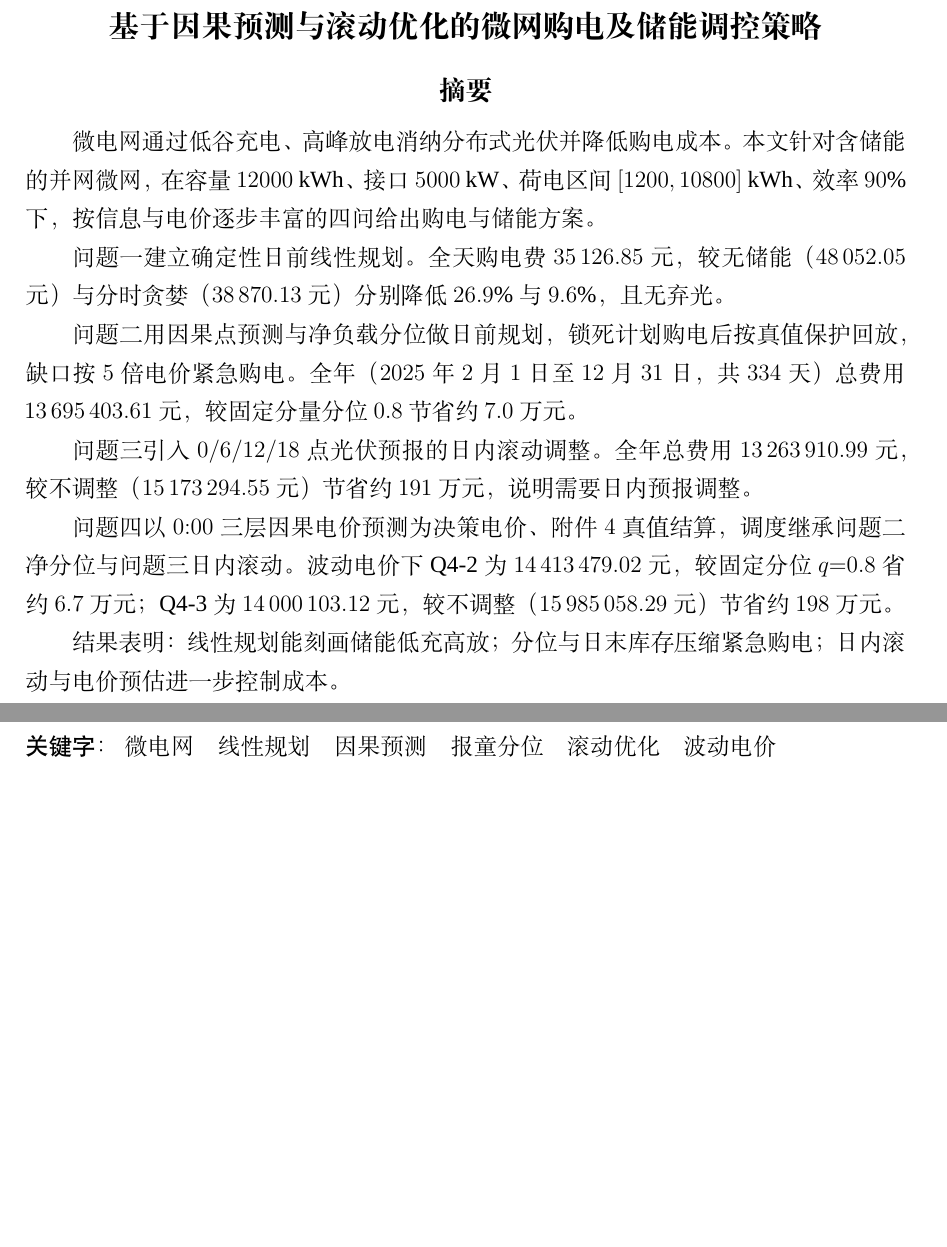
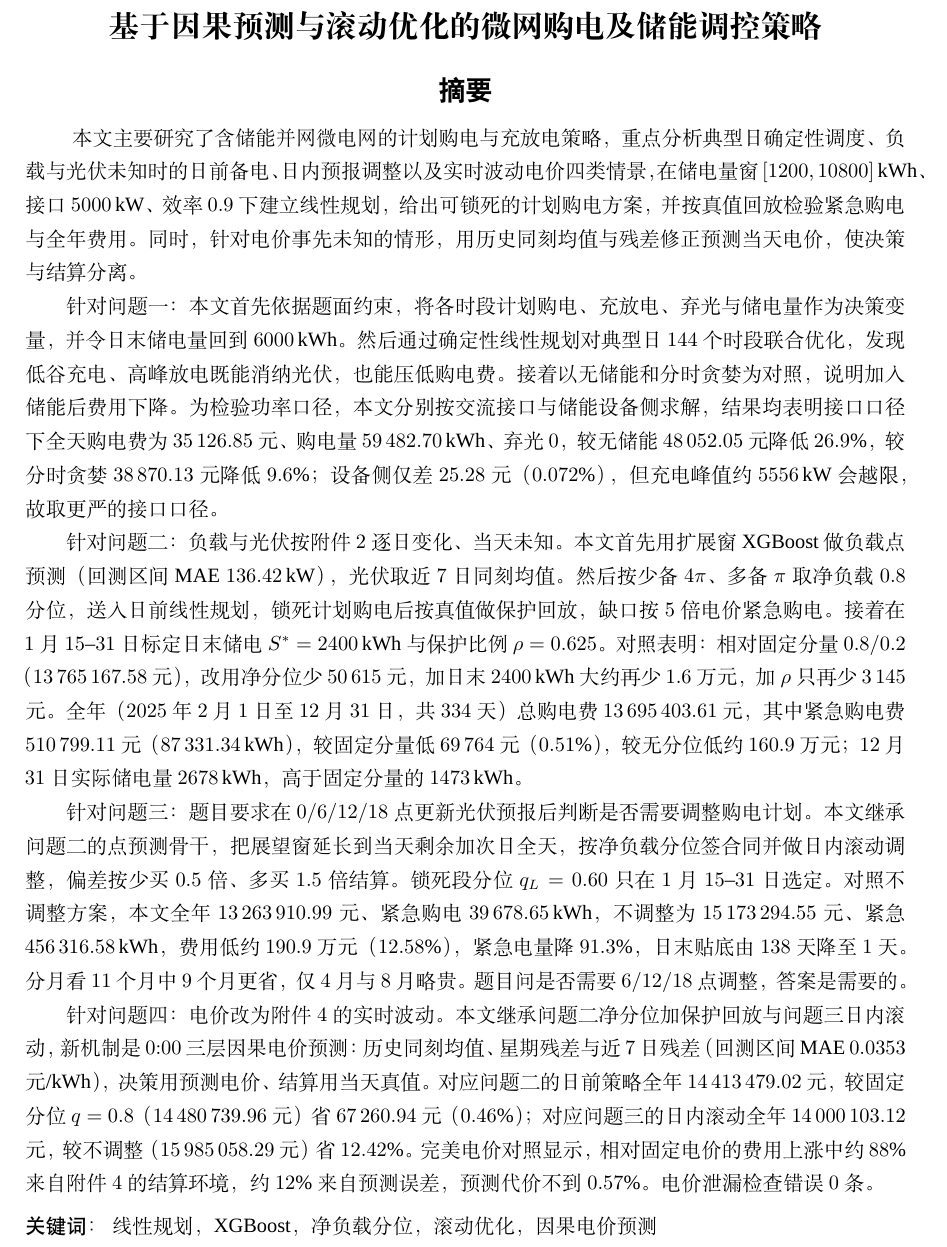
Before and after one commit to Sen-illion/math-modeling-paper, a LaTeX thesis (main_print.tex, which reads cumcmthesis.cls, paper_body.tex): two parts of pages 2 and 3 of 50 before the commit and part of page 2 of 50 after it, the two joined at a grey line, cut so that both start at the same text, the shorter picture padded with empty space. Compiled offline with XeLaTeX; a missing font is replaced by an installed copy or a similar font.

Commit message:
Rewrite the abstract to the CUMCM sample layout, with numbers and controls in each question.
Co-authored-by: Cursor <cursoragent@cursor.com>

```diff
--- a/cumcmthesis.cls
+++ b/cumcmthesis.cls
@@ -455,9 +455,10 @@ Just choose `xelatex', no `pdflatex' or `latex' and so on.}
 		\section*{\abstractname}%
 	\else
 	 \begin{center}%
-	{\zihao{4}\bfseries \abstractname\vspace{-.5em}\vspace{\z@}}%
+	{\zihao{4}\bfseries \heiti \abstractname\vspace{-.5em}\vspace{\z@}}%
 	 \end{center}%
  	 \quotation
+ 	 \zihao{5}\songti
 	\fi}
 	{\if@twocolumn\else\endquotation\newpage\null\fi}
 \renewenvironment{quotation}
@@ -473,7 +474,7 @@ Just choose `xelatex', no `pdflatex' or `latex' and so on.}
 	\renewcommand{\mcm@tokens@keywords}{#1}
 	\par
 	\vskip1ex
-	{\noindent\zihao{-4}\heiti\mcm@cap@keywordsname：}~{\mcm@tokens@keywords}
+	{\noindent\zihao{5}\heiti\mcm@cap@keywordsname：}~{\zihao{5}\songti\mcm@tokens@keywords}
 	}
 % 定义附录
 
@@ -551,7 +552,7 @@ Just choose `xelatex', no `pdflatex' or `latex' and so on.}
 \newcommand*{\mcm@cap@appendixname}{附录}
 \newcommand*{\mcm@cap@abstractname}{摘要}
  %%%  中文关键字
-\newcommand*{\mcm@cap@keywordsname}{关键字}
+\newcommand*{\mcm@cap@keywordsname}{关键词}
 
  %%% 承诺书中的常量
 \newcommand*\mcm@commit@string@headname{赛区评阅编号（由赛区组委会填写）：}
--- a/paper_body.tex
+++ b/paper_body.tex
@@ -3,20 +3,18 @@
 
 
 \begin{abstract}
-微电网通过低谷充电、高峰放电消纳分布式光伏并降低购电成本。本文针对含储能的并网微网，在容量 $12000$ kWh、接口 $5000$ kW、荷电区间 $[1200,10800]$ kWh、效率 $90\%$ 下，按信息与电价逐步丰富的四问给出购电与储能方案。
+本文主要研究了含储能并网微电网的计划购电与充放电策略，重点分析典型日确定性调度、负载与光伏未知时的日前备电、日内预报调整以及实时波动电价四类情景，在储电量窗 $[1200,10800]$\,kWh、接口 $5000$\,kW、效率 $0.9$ 下建立线性规划，给出可锁死的计划购电方案，并按真值回放检验紧急购电与全年费用。同时，针对电价事先未知的情形，用历史同刻均值与残差修正预测当天电价，使决策与结算分离。
 
-问题一建立确定性日前线性规划。全天购电费 $35\,126.85$ 元，较无储能（$48\,052.05$ 元）与分时贪婪（$38\,870.13$ 元）分别降低 $26.9\%$ 与 $9.6\%$，且无弃光。
+针对问题一：本文首先依据题面约束，将各时段计划购电、充放电、弃光与储电量作为决策变量，并令日末储电量回到 $6000$\,kWh。然后通过确定性线性规划对典型日 $144$ 个时段联合优化，发现低谷充电、高峰放电既能消纳光伏，也能压低购电费。接着以无储能和分时贪婪为对照，说明加入储能后费用下降。为检验功率口径，本文分别按交流接口与储能设备侧求解，结果均表明接口口径下全天购电费为 $35\,126.85$ 元、购电量 $59\,482.70$\,kWh、弃光 $0$，较无储能 $48\,052.05$ 元降低 $26.9\%$，较分时贪婪 $38\,870.13$ 元降低 $9.6\%$；设备侧仅差 $25.28$ 元（$0.072\%$），但充电峰值约 $5556$\,kW 会越限，故取更严的接口口径。
 
-问题二用因果点预测与净负载分位做日前规划，锁死计划购电后按真值保护回放，缺口按 $5$ 倍电价紧急购电。全年（$2025$ 年 $2$ 月 $1$ 日至 $12$ 月 $31$ 日，共 $334$ 天）总费用 $13\,695\,403.61$ 元，较固定分量分位 $0.8$ 节省约 $7.0$ 万元。
+针对问题二：负载与光伏按附件~$2$ 逐日变化、当天未知。本文首先用扩展窗 XGBoost 做负载点预测（回测区间 MAE $136.42$\,kW），光伏取近 $7$ 日同刻均值。然后按少备 $4\pi$、多备 $\pi$ 取净负载 $0.8$ 分位，送入日前线性规划，锁死计划购电后按真值做保护回放，缺口按 $5$ 倍电价紧急购电。接着在 $1$ 月 $15$--$31$ 日标定日末储电 $S^{*}=2400$\,kWh 与保护比例 $\rho=0.625$。对照表明：相对固定分量 $0.8/0.2$（$13\,765\,167.58$ 元），改用净分位少 $50\,615$ 元，加日末 $2400$\,kWh 大约再少 $1.6$ 万元，加 $\rho$ 只再少 $3\,145$ 元。全年（$2025$ 年 $2$ 月 $1$ 日至 $12$ 月 $31$ 日，共 $334$ 天）总购电费 $13\,695\,403.61$ 元，其中紧急购电费 $510\,799.11$ 元（$87\,331.34$\,kWh），较固定分量低 $69\,764$ 元（$0.51\%$），较无分位低约 $160.9$ 万元；$12$ 月 $31$ 日实际储电量 $2678$\,kWh，高于固定分量的 $1473$\,kWh。
 
-问题三引入 $0/6/12/18$ 点光伏预报的日内滚动调整。全年总费用 $13\,263\,910.99$ 元，较不调整（$15\,173\,294.55$ 元）节省约 $191$ 万元，说明需要日内预报调整。
+针对问题三：题目要求在 $0/6/12/18$ 点更新光伏预报后判断是否需要调整购电计划。本文继承问题二的点预测骨干，把展望窗延长到当天剩余加次日全天，按净负载分位签合同并做日内滚动调整，偏差按少买 $0.5$ 倍、多买 $1.5$ 倍结算。锁死段分位 $q_L=0.60$ 只在 $1$ 月 $15$--$31$ 日选定。对照不调整方案，本文全年 $13\,263\,910.99$ 元、紧急购电 $39\,678.65$\,kWh，不调整为 $15\,173\,294.55$ 元、紧急 $456\,316.58$\,kWh，费用低约 $190.9$ 万元（$12.58\%$），紧急电量降 $91.3\%$，日末贴底由 $138$ 天降至 $1$ 天。分月看 $11$ 个月中 $9$ 个月更省，仅 $4$ 月与 $8$ 月略贵。题目问是否需要 $6/12/18$ 点调整，答案是需要的。
 
-问题四以 $0{:}00$ 三层因果电价预测为决策电价、附件~$4$ 真值结算，调度继承问题二净分位与问题三日内滚动。波动电价下 Q4-2 为 $14\,413\,479.02$ 元，较固定分位 $q{=}0.8$ 省约 $6.7$ 万元；Q4-3 为 $14\,000\,103.12$ 元，较不调整（$15\,985\,058.29$ 元）节省约 $198$ 万元。
+针对问题四：电价改为附件~$4$ 的实时波动。本文继承问题二净分位加保护回放与问题三日内滚动，新机制是 $0{:}00$ 三层因果电价预测：历史同刻均值、星期残差与近 $7$ 日残差（回测区间 MAE $0.0353$ 元/kWh），决策用预测电价、结算用当天真值。对应问题二的日前策略全年 $14\,413\,479.02$ 元，较固定分位 $q=0.8$（$14\,480\,739.96$ 元）省 $67\,260.94$ 元（$0.46\%$）；对应问题三的日内滚动全年 $14\,000\,103.12$ 元，较不调整（$15\,985\,058.29$ 元）省 $12.42\%$。完美电价对照显示，相对固定电价的费用上涨中约 $88\%$ 来自附件~$4$ 的结算环境，约 $12\%$ 来自预测误差，预测代价不到 $0.57\%$。电价泄漏检查错误 $0$ 条。
 
-结果表明：线性规划能刻画储能低充高放；分位与日末库存压缩紧急购电；日内滚动与电价预估进一步控制成本。
+\keywords{线性规划，XGBoost，净负载分位，滚动优化，因果电价预测}
 \end{abstract}
-
-\keywords{微电网\quad 线性规划\quad 因果预测\quad 报童分位\quad 滚动优化\quad 波动电价}
 
 
 
```
